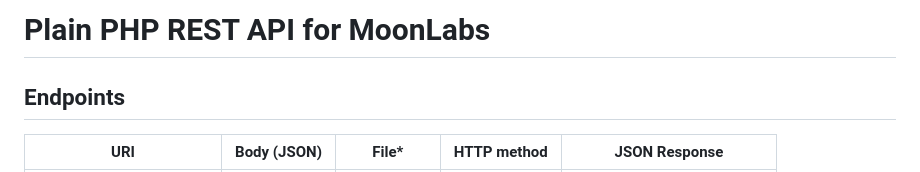
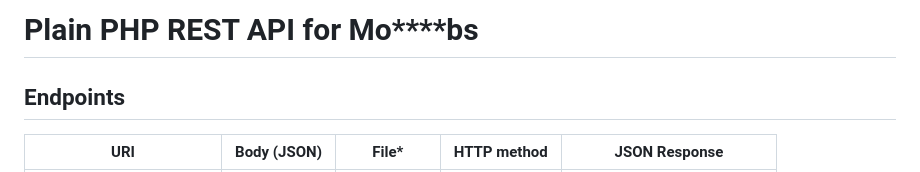
Before and after one commit to farkasbazsi/Plain_PHP_API_Solution1, a Markdown page: README.md, the part around the change. Drawn GitHub-style.

```diff
--- a/README.md
+++ b/README.md
@@ -1,4 +1,4 @@
-# Plain PHP REST API for MoonLabs
+# Plain PHP REST API for Mo****bs
 
 ## Endpoints
 
```
